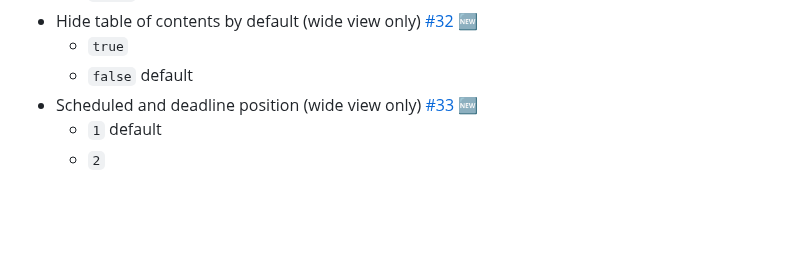
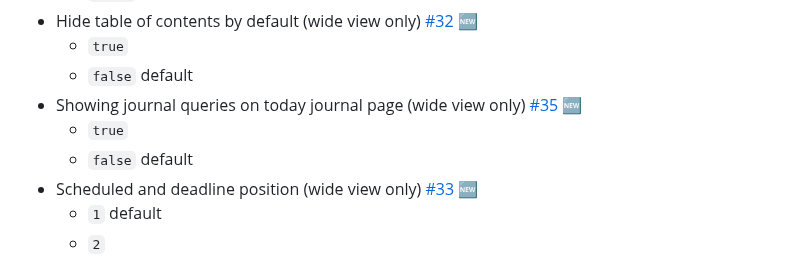
Before and after one commit to YU000jp/logseq-page-tags-and-hierarchy, a Markdown page: README.md, the part around the change. Rendered like a GitHub page; blank space fills up the shorter version.

```diff
--- a/README.md
+++ b/README.md
@@ -99,6 +99,9 @@
 - Hide table of contents by default (wide view only) [#32](https://github.com/YU000jp/logseq-page-tags-and-hierarchy/issues/32) 🆕
   - `true`
   - `false` default
+- Showing journal queries on today journal page (wide view only) [#35](https://github.com/YU000jp/logseq-page-tags-and-hierarchy/issues/35) 🆕
+   - `true`
+  - `false` default
 - Scheduled and deadline position (wide view only) [#33](https://github.com/YU000jp/logseq-page-tags-and-hierarchy/issues/33) 🆕
   - `1` default
   - `2`
```
